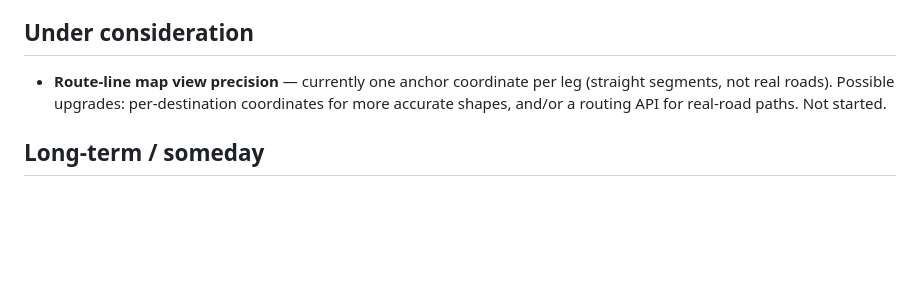
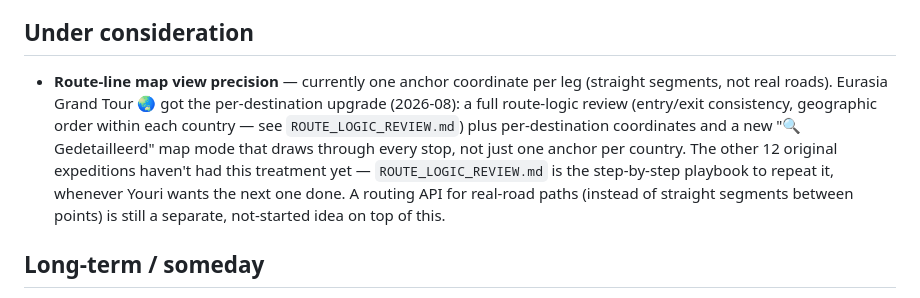
Before and after one commit to YWarmelink/YourAtlas, a Markdown page: ROADMAP.md, the part around the change. Drawn GitHub-style; blank space fills up the shorter version.

Commit message:
Add ROUTE_LOGIC_REVIEW.md playbook for repeating the Eurasia route-logic review on other expeditions

```diff
--- a/ROADMAP.md
+++ b/ROADMAP.md
@@ -21,7 +21,7 @@ Agreed direction (2026-07 brainstorm), not yet designed or scheduled. **Criterio
 
 ## Under consideration
 
-- **Route-line map view precision** — currently one anchor coordinate per leg (straight segments, not real roads). Possible upgrades: per-destination coordinates for more accurate shapes, and/or a routing API for real-road paths. Not started.
+- **Route-line map view precision** — currently one anchor coordinate per leg (straight segments, not real roads). Eurasia Grand Tour 🌏 got the per-destination upgrade (2026-08): a full route-logic review (entry/exit consistency, geographic order within each country — see `ROUTE_LOGIC_REVIEW.md`) plus per-destination coordinates and a new "🔍 Gedetailleerd" map mode that draws through every stop, not just one anchor per country. The other 12 original expeditions haven't had this treatment yet — `ROUTE_LOGIC_REVIEW.md` is the step-by-step playbook to repeat it, whenever Youri wants the next one done. A routing API for real-road paths (instead of straight segments between points) is still a separate, not-started idea on top of this.
 
 ## Long-term / someday
 
```
Also changed, not shown: ROUTE_LOGIC_REVIEW.md (added, +102 -0 lines).
